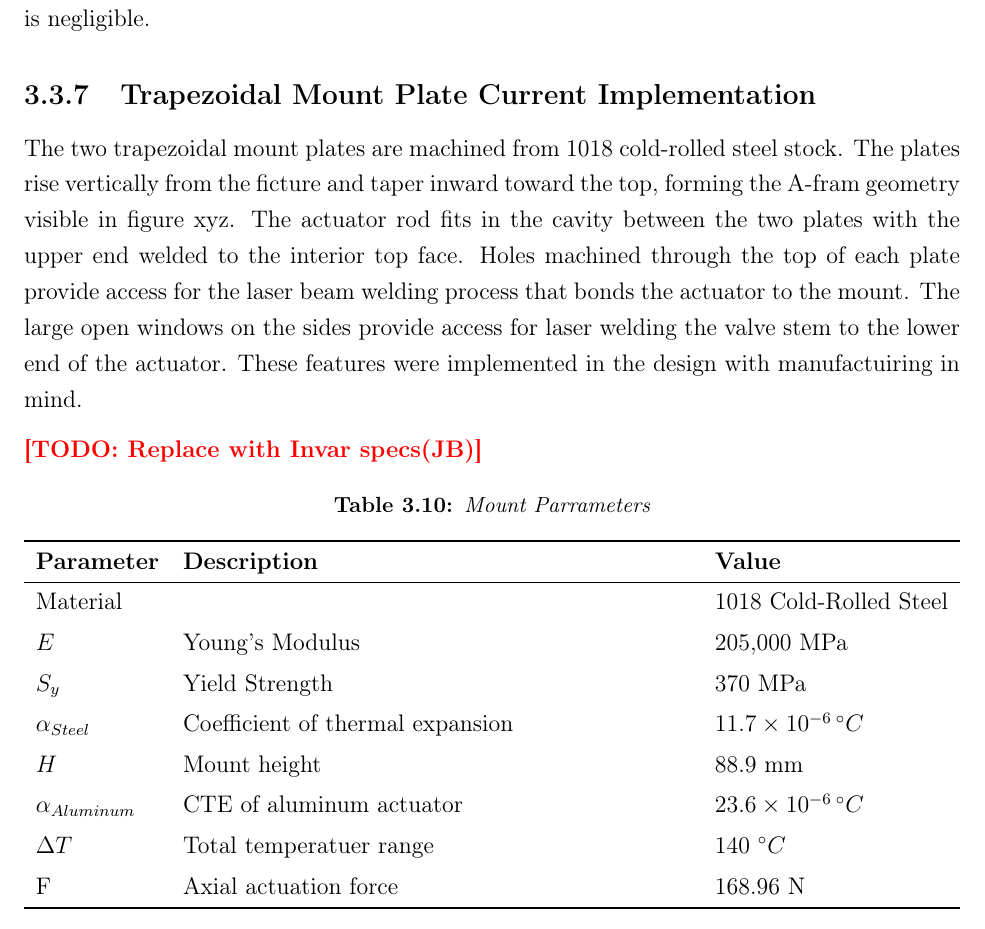
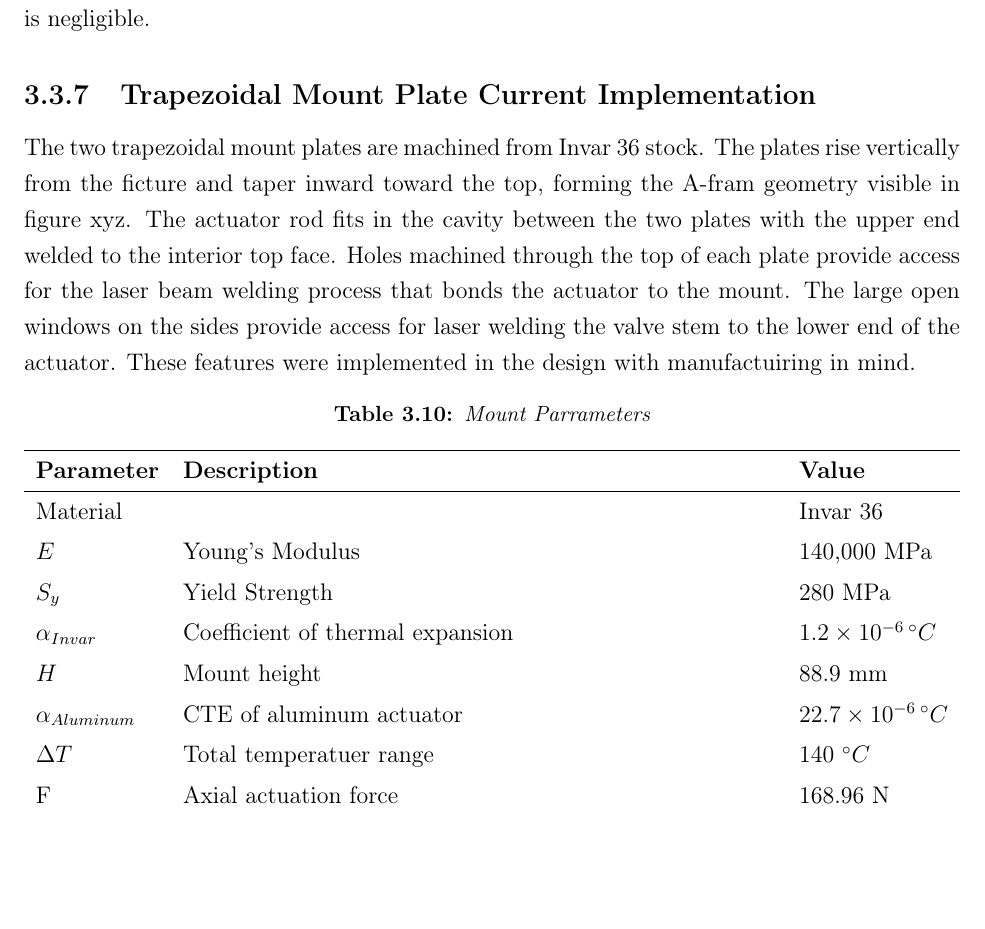
Before and after one commit to miggy714/remoteEME185, a LaTeX thesis (main.tex): part of page 47 of 65, cut so that both start at the same text, the shorter picture padded with empty space. Compiled offline with pdfLaTeX.

Commit message:
changed invar specs

```diff
--- a/main.tex
+++ b/main.tex
@@ -1786,10 +1786,9 @@ expansion and the resisting forces have negligible effect on rod length.
             and stiff enoguh such that deflection from the actuator's reaction force is negligible.
 
         \subsection{Trapezoidal Mount Plate Current Implementation}
-            The two trapezoidal mount plates are machined from 1018 cold-rolled steel stock. The plates rise vertically from the ficture and taper inward toward the top, forming the A-fram geometry visible in figure xyz. The actuator rod fits in the cavity between the two plates with the upper end welded to the interior
+            The two trapezoidal mount plates are machined from Invar 36 stock. The plates rise vertically from the ficture and taper inward toward the top, forming the A-fram geometry visible in figure xyz. The actuator rod fits in the cavity between the two plates with the upper end welded to the interior
             top face. Holes machined through the top of each plate provide access for the laser beam welding process that bonds the actuator to the mount. The large open windows on the sides provide access for laser welding the valve stem to the lower end of the actuator. These features were implemented in the design with manufactuiring in mind.
 
-            \todo{Replace with Invar specs(JB)}
 
              \begin{table}[H]
                 \centering
@@ -1801,19 +1800,19 @@ expansion and the resisting forces have negligible effect on rod length.
                     \midrule
                     Material &
                     &
-                    1018 Cold-Rolled Steel
+                    Invar 36
                         \\\addlinespace
                     $E$ &
                     Young's Modulus &
-                    205,000 MPa
+                    140,000 MPa
                     \\\addlinespace
                     $S_y$ &
                     Yield Strength &
-                    370 MPa
+                    280 MPa
                     \\\addlinespace
-                    $\alpha_{Steel}$ &
+                    $\alpha_{Invar}$ &
                     Coefficient of thermal expansion &
-                    $11.7 \times 10^{-6} \, \degC$
+                    $1.2 \times 10^{-6} \, \degC$
                     \\\addlinespace
                     $H$ &
                     Mount height &
@@ -1821,7 +1820,7 @@ expansion and the resisting forces have negligible effect on rod length.
                     \\\addlinespace
                     $\alpha_{Aluminum}$ &
                     CTE of aluminum actuator &
-                    $23.6 \times 10^{-6} \, \degC$
+                    $22.7 \times 10^{-6} \, \degC$
                         \\\addlinespace
                     $\Delta{T}$ &
                     Total temperatuer range &
```
Also changed, not shown: 1 other file.
